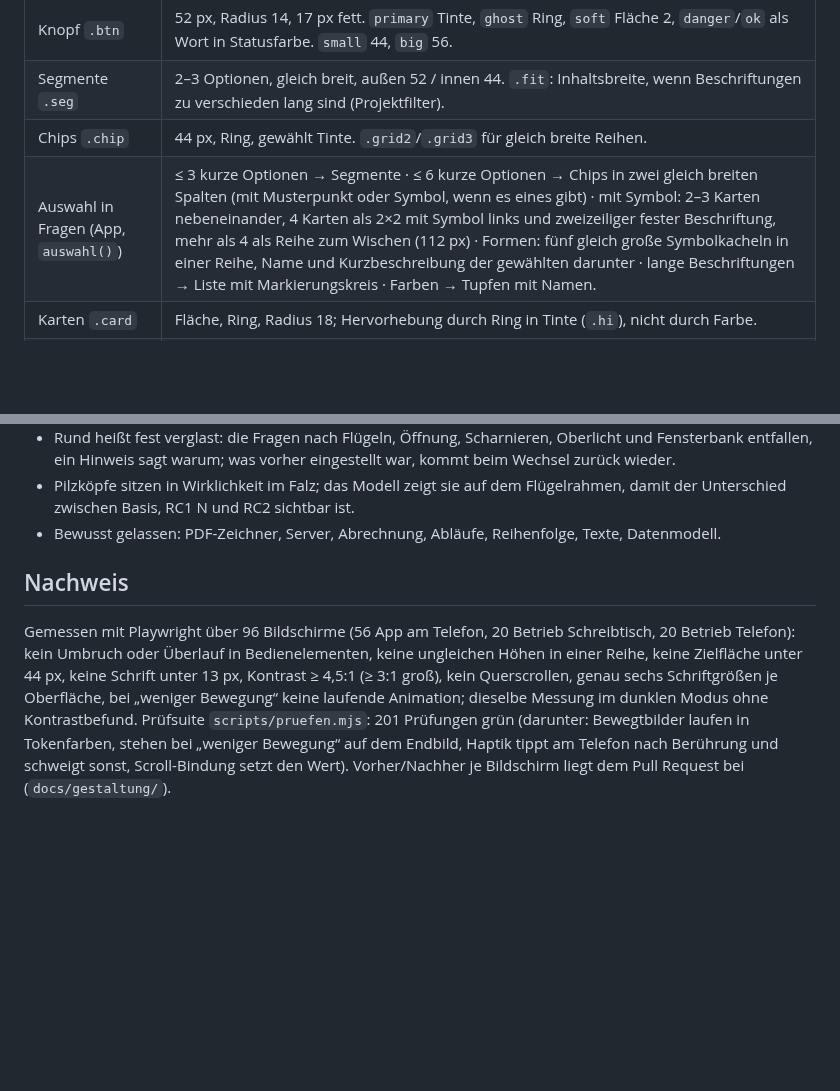
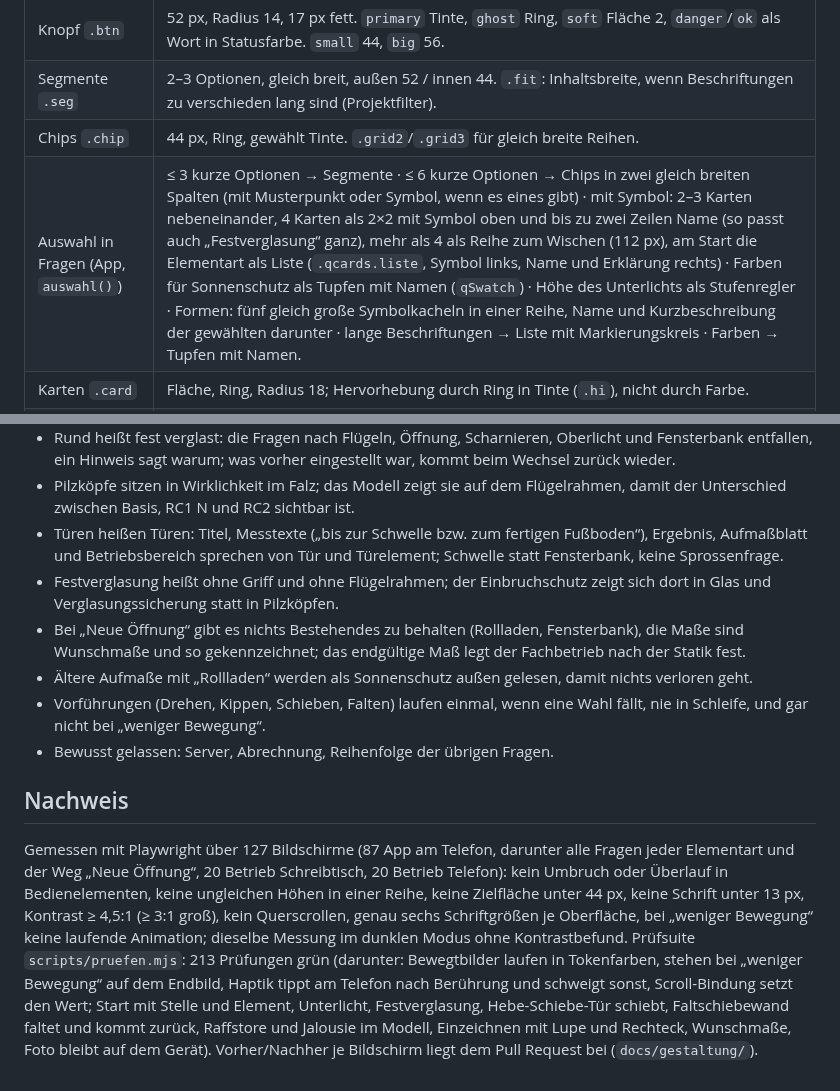
Before and after one commit to patrickkies-web/fenstero, a Markdown page: docs/GESTALTUNG.md, 2 parts joined by grey strips. Rendered like a GitHub page; blank space fills up the shorter version.

```diff
--- a/docs/GESTALTUNG.md
+++ b/docs/GESTALTUNG.md
@@ -42,7 +55,7 @@ Alle Zustände je Element: Ruhe, Hover (nur bei `hover: hover`), gedrückt (`sca
 | Knopf `.btn` | 52 px, Radius 14, 17 px fett. `primary` Tinte, `ghost` Ring, `soft` Fläche 2, `danger`/`ok` als Wort in Statusfarbe. `small` 44, `big` 56. |
 | Segmente `.seg` | 2–3 Optionen, gleich breit, außen 52 / innen 44. `.fit`: Inhaltsbreite, wenn Beschriftungen zu verschieden lang sind (Projektfilter). |
 | Chips `.chip` | 44 px, Ring, gewählt Tinte. `.grid2`/`.grid3` für gleich breite Reihen. |
-| Auswahl in Fragen (App, `auswahl()`) | ≤ 3 kurze Optionen → Segmente · ≤ 6 kurze Optionen → Chips in zwei gleich breiten Spalten (mit Musterpunkt oder Symbol, wenn es eines gibt) · mit Symbol: 2–3 Karten nebeneinander, 4 Karten als 2×2 mit Symbol links und zweizeiliger fester Beschriftung, mehr als 4 als Reihe zum Wischen (112 px) · Formen: fünf gleich große Symbolkacheln in einer Reihe, Name und Kurzbeschreibung der gewählten darunter · lange Beschriftungen → Liste mit Markierungskreis · Farben → Tupfen mit Namen. |
+| Auswahl in Fragen (App, `auswahl()`) | ≤ 3 kurze Optionen → Segmente · ≤ 6 kurze Optionen → Chips in zwei gleich breiten Spalten (mit Musterpunkt oder Symbol, wenn es eines gibt) · mit Symbol: 2–3 Karten nebeneinander, 4 Karten als 2×2 mit Symbol oben und bis zu zwei Zeilen Name (so passt auch „Festverglasung“ ganz), mehr als 4 als Reihe zum Wischen (112 px), am Start die Elementart als Liste (`.qcards.liste`, Symbol links, Name und Erklärung rechts) · Farben für Sonnenschutz als Tupfen mit Namen (`qSwatch`) · Höhe des Unterlichts als Stufenregler · Formen: fünf gleich große Symbolkacheln in einer Reihe, Name und Kurzbeschreibung der gewählten darunter · lange Beschriftungen → Liste mit Markierungskreis · Farben → Tupfen mit Namen. |
 | Karten `.card` | Fläche, Ring, Radius 18; Hervorhebung durch Ring in Tinte (`.hi`), nicht durch Farbe. |
 | Status `.badge` | 13 px, Fläche 2, Statusfarbe nur als Punkt oder Symbol. |
 | Kennzahl `.stat` | Zahl in Titelrolle, Symbol in Statusfarbe, am Telefon als Zeile. |
@@ -82,8 +95,13 @@ Konfetti ist vollständig entfernt (`Feier.konfetti`, `.fx-konfetti`, alle Aufru
 - Haptik ist leise: ein Tippen von 8 ms, nie als Dauerfeuer; Fehler stoßen einmal.
 - Rund heißt fest verglast: die Fragen nach Flügeln, Öffnung, Scharnieren, Oberlicht und Fensterbank entfallen, ein Hinweis sagt warum; was vorher eingestellt war, kommt beim Wechsel zurück wieder.
 - Pilzköpfe sitzen in Wirklichkeit im Falz; das Modell zeigt sie auf dem Flügelrahmen, damit der Unterschied zwischen Basis, RC1 N und RC2 sichtbar ist.
-- Bewusst gelassen: PDF-Zeichner, Server, Abrechnung, Abläufe, Reihenfolge, Texte, Datenmodell.
+- Türen heißen Türen: Titel, Messtexte („bis zur Schwelle bzw. zum fertigen Fußboden“), Ergebnis, Aufmaßblatt und Betriebsbereich sprechen von Tür und Türelement; Schwelle statt Fensterbank, keine Sprossenfrage.
+- Festverglasung heißt ohne Griff und ohne Flügelrahmen; der Einbruchschutz zeigt sich dort in Glas und Verglasungssicherung statt in Pilzköpfen.
+- Bei „Neue Öffnung“ gibt es nichts Bestehendes zu behalten (Rollladen, Fensterbank), die Maße sind Wunschmaße und so gekennzeichnet; das endgültige Maß legt der Fachbetrieb nach der Statik fest.
+- Ältere Aufmaße mit „Rollladen“ werden als Sonnenschutz außen gelesen, damit nichts verloren geht.
+- Vorführungen (Drehen, Kippen, Schieben, Falten) laufen einmal, wenn eine Wahl fällt, nie in Schleife, und gar nicht bei „weniger Bewegung“.
+- Bewusst gelassen: Server, Abrechnung, Reihenfolge der übrigen Fragen.
 
 ## Nachweis
 
-Gemessen mit Playwright über 96 Bildschirme (56 App am Telefon, 20 Betrieb Schreibtisch, 20 Betrieb Telefon): kein Umbruch oder Überlauf in Bedienelementen, keine ungleichen Höhen in einer Reihe, keine Zielfläche unter 44 px, keine Schrift unter 13 px, Kontrast ≥ 4,5:1 (≥ 3:1 groß), kein Querscrollen, genau sechs Schriftgrößen je Oberfläche, bei „weniger Bewegung“ keine laufende Animation; dieselbe Messung im dunklen Modus ohne Kontrastbefund. Prüfsuite `scripts/pruefen.mjs`: 201 Prüfungen grün (darunter: Bewegtbilder laufen in Tokenfarben, stehen bei „weniger Bewegung“ auf dem Endbild, Haptik tippt am Telefon nach Berührung und schweigt sonst, Scroll-Bindung setzt den Wert). Vorher/Nachher je Bildschirm liegt dem Pull Request bei (`docs/gestaltung/`).
+Gemessen mit Playwright über 127 Bildschirme (87 App am Telefon, darunter alle Fragen jeder Elementart und der Weg „Neue Öffnung“, 20 Betrieb Schreibtisch, 20 Betrieb Telefon): kein Umbruch oder Überlauf in Bedienelementen, keine ungleichen Höhen in einer Reihe, keine Zielfläche unter 44 px, keine Schrift unter 13 px, Kontrast ≥ 4,5:1 (≥ 3:1 groß), kein Querscrollen, genau sechs Schriftgrößen je Oberfläche, bei „weniger Bewegung“ keine laufende Animation; dieselbe Messung im dunklen Modus ohne Kontrastbefund. Prüfsuite `scripts/pruefen.mjs`: 213 Prüfungen grün (darunter: Bewegtbilder laufen in Tokenfarben, stehen bei „weniger Bewegung“ auf dem Endbild, Haptik tippt am Telefon nach Berührung und schweigt sonst, Scroll-Bindung setzt den Wert; Start mit Stelle und Element, Unterlicht, Festverglasung, Hebe-Schiebe-Tür schiebt, Faltschiebewand faltet und kommt zurück, Raffstore und Jalousie im Modell, Einzeichnen mit Lupe und Rechteck, Wunschmaße, Foto bleibt auf dem Gerät). Vorher/Nachher je Bildschirm liegt dem Pull Request bei (`docs/gestaltung/`).
```
Also changed, not shown: other parts of docs/GESTALTUNG.md (+13 -0 lines), README.md (+1 -1 lines), docs/gestaltung/elementarten.jpg (added), 6 other files.
